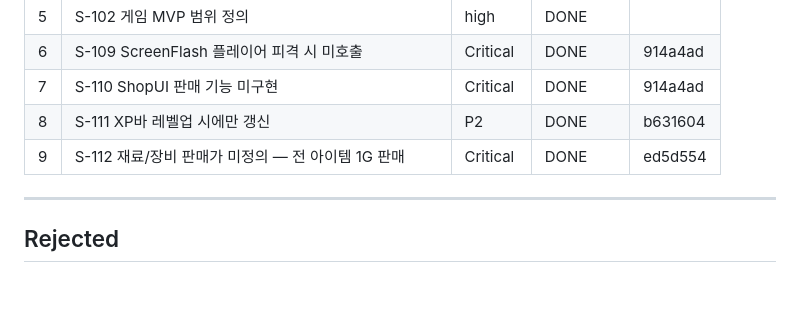
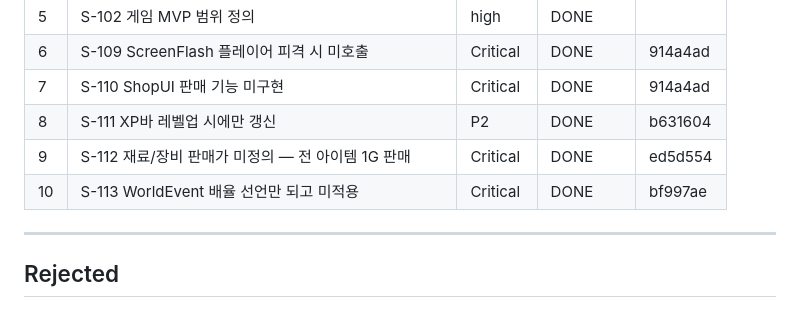
Before and after one commit to darkhtk/game-GenWorld, a Markdown page: orchestration/BOARD.md, the part around the change. Drawn GitHub-style.

Commit message:
chore: BOARD.md — S-113 DONE
Co-Authored-By: Claude Sonnet 4.6 <noreply@anthropic.com>

```diff
--- a/orchestration/BOARD.md
+++ b/orchestration/BOARD.md
@@ -21,6 +21,7 @@
 | 7   | S-110 ShopUI 판매 기능 미구현              | Critical | DONE      | 914a4ad |
 | 8   | S-111 XP바 레벨업 시에만 갱신               | P2       | DONE      | b631604 |
 | 9   | S-112 재료/장비 판매가 미정의 — 전 아이템 1G 판매  | Critical | DONE      | ed5d554 |
+| 10  | S-113 WorldEvent 배율 선언만 되고 미적용        | Critical | DONE      | bf997ae |
 
 ---
 
```
